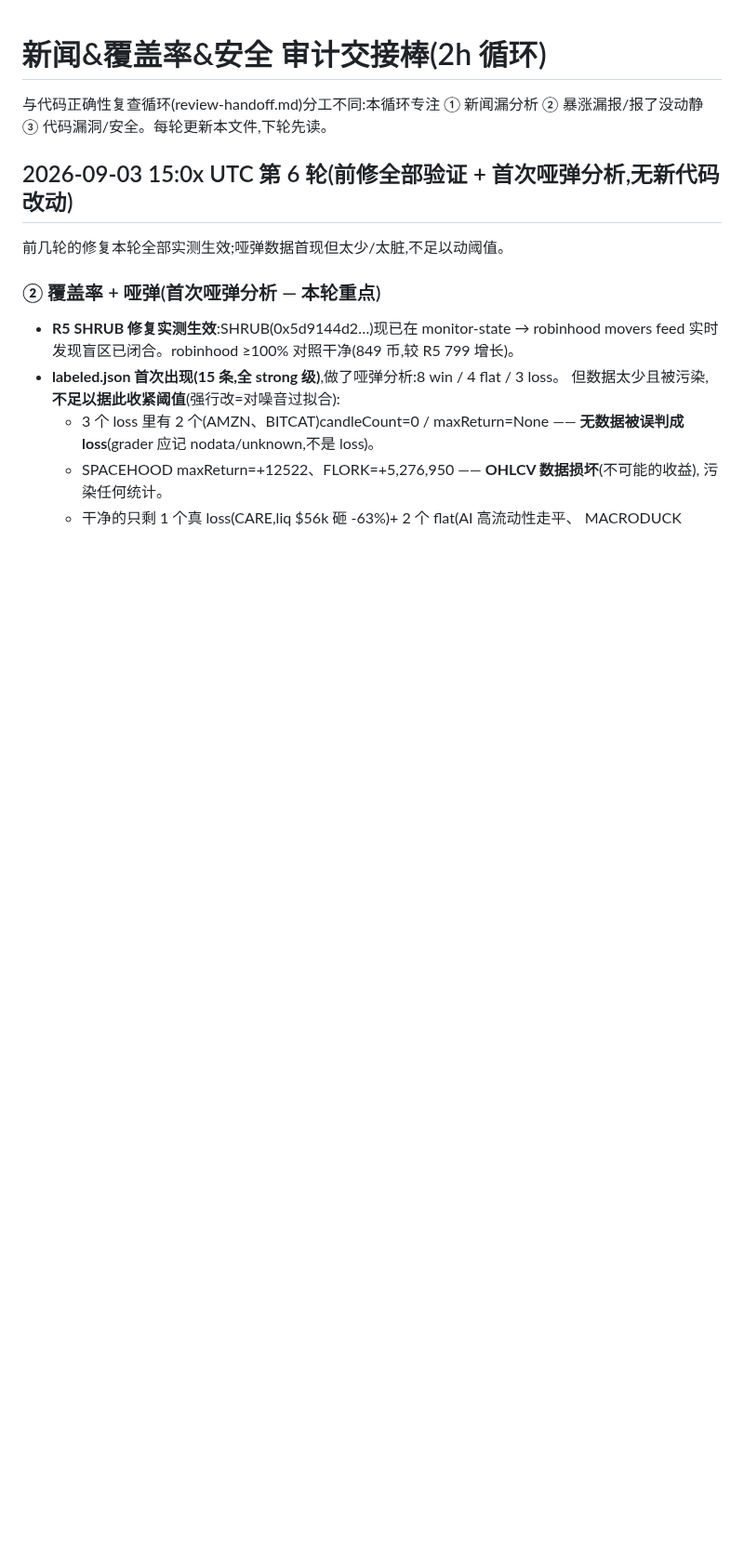
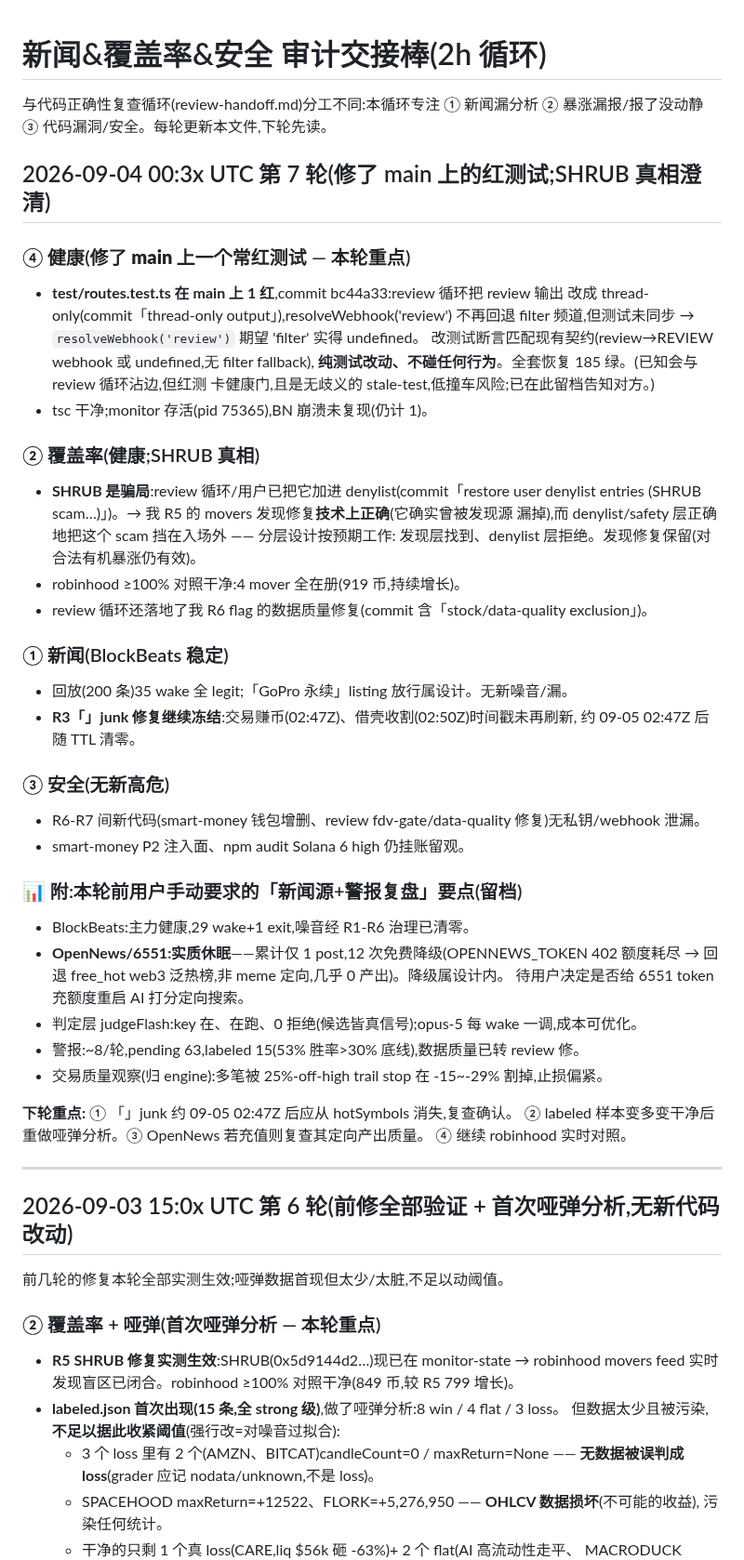
Before and after one commit to yidongw/foxhole-bot, a Markdown page: journal/news-coverage-handoff.md, the part around the change. Shown at 93% size. GitHub-like rendering; blank space fills up the shorter version.

Commit message:
audit R7: fixed red routes test on main (thread-only contract); SHRUB confirmed scam (denylisted, layered design OK); news/coverage/security clean.
Co-Authored-By: Claude Opus 4.8 <noreply@anthropic.com>

```diff
--- a/journal/news-coverage-handoff.md
+++ b/journal/news-coverage-handoff.md
@@ -2,6 +2,49 @@
 
 与代码正确性复查循环(review-handoff.md)分工不同:本循环专注
 ① 新闻漏分析 ② 暴涨漏报/报了没动静 ③ 代码漏洞/安全。每轮更新本文件,下轮先读。
+
+## 2026-09-04 00:3x UTC 第 7 轮(修了 main 上的红测试;SHRUB 真相澄清)
+
+### ④ 健康(**修了 main 上一个常红测试** — 本轮重点)
+- **test/routes.test.ts 在 main 上 1 红**,commit bc44a33:review 循环把 review 输出
+  改成 thread-only(commit「thread-only output」),resolveWebhook('review') 不再回退
+  filter 频道,但测试未同步 → `resolveWebhook('review')` 期望 'filter' 实得 undefined。
+  改测试断言匹配现有契约(review→REVIEW webhook 或 undefined,无 filter fallback),
+  **纯测试改动、不碰任何行为**。全套恢复 185 绿。(已知会与 review 循环沾边,但红测
+  卡健康门,且是无歧义的 stale-test,低撞车风险;已在此留档告知对方。)
+- tsc 干净;monitor 存活(pid 75365),BN 崩溃未复现(仍计 1)。
+
+### ② 覆盖率(健康;SHRUB 真相)
+- **SHRUB 是骗局**:review 循环/用户已把它加进 denylist(commit「restore user denylist
+  entries (SHRUB scam…)」)。→ 我 R5 的 movers 发现修复**技术上正确**(它确实曾被发现源
+  漏掉),而 denylist/safety 层正确地把这个 scam 挡在入场外 —— 分层设计按预期工作:
+  发现层找到、denylist 层拒绝。发现修复保留(对合法有机暴涨仍有效)。
+- robinhood ≥100% 对照干净:4 mover 全在册(919 币,持续增长)。
+- review 循环还落地了我 R6 flag 的数据质量修复(commit 含「stock/data-quality exclusion」)。
+
+### ① 新闻(BlockBeats 稳定)
+- 回放(200 条)35 wake 全 legit;「GoPro 永续」listing 放行属设计。无新噪音/漏。
+- **R3「」junk 修复继续冻结**:交易赚币(02:47Z)、借壳收割(02:50Z)时间戳未再刷新,
+  约 09-05 02:47Z 后随 TTL 清零。
+
+### ③ 安全(无新高危)
+- R6-R7 间新代码(smart-money 钱包增删、review fdv-gate/data-quality 修复)无私钥/webhook 泄漏。
+- smart-money P2 注入面、npm audit Solana 6 high 仍挂账留观。
+
+### 📊 附:本轮前用户手动要求的「新闻源+警报复盘」要点(留档)
+- BlockBeats:主力健康,29 wake+1 exit,噪音经 R1-R6 治理已清零。
+- **OpenNews/6551:实质休眠**——累计仅 1 post,12 次免费降级(OPENNEWS_TOKEN 402
+  额度耗尽 → 回退 free_hot web3 泛热榜,非 meme 定向,几乎 0 产出)。降级属设计内。
+  待用户决定是否给 6551 token 充额度重启 AI 打分定向搜索。
+- 判定层 judgeFlash:key 在、在跑、0 拒绝(候选皆真信号);opus-5 每 wake 一调,成本可优化。
+- 警报:~8/轮,pending 63,labeled 15(53% 胜率>30% 底线),数据质量已转 review 修。
+- 交易质量观察(归 engine):多笔被 25%-off-high trail stop 在 -15~-29% 割掉,止损偏紧。
+
+**下轮重点:** ① 「」junk 约 09-05 02:47Z 后应从 hotSymbols 消失,复查确认。
+② labeled 样本变多变干净后重做哑弹分析。③ OpenNews 若充值则复查其定向产出质量。
+④ 继续 robinhood 实时对照。
+
+---
 
 ## 2026-09-03 15:0x UTC 第 6 轮(前修全部验证 + 首次哑弹分析,无新代码改动)
 
```
